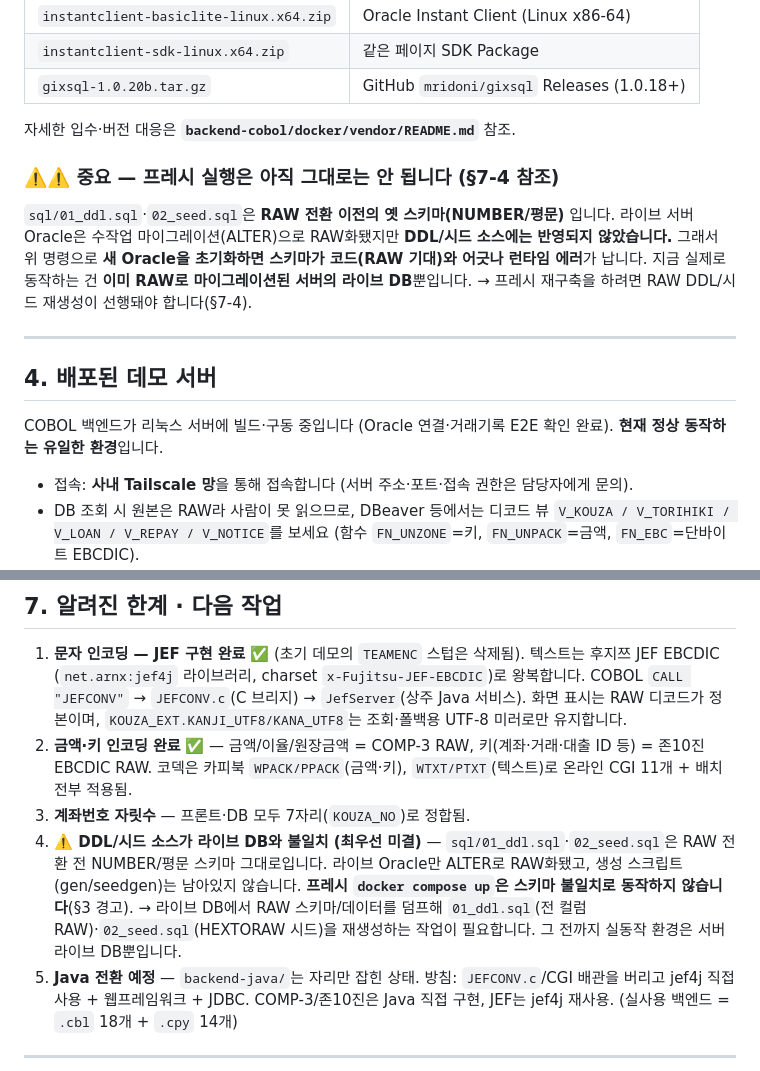
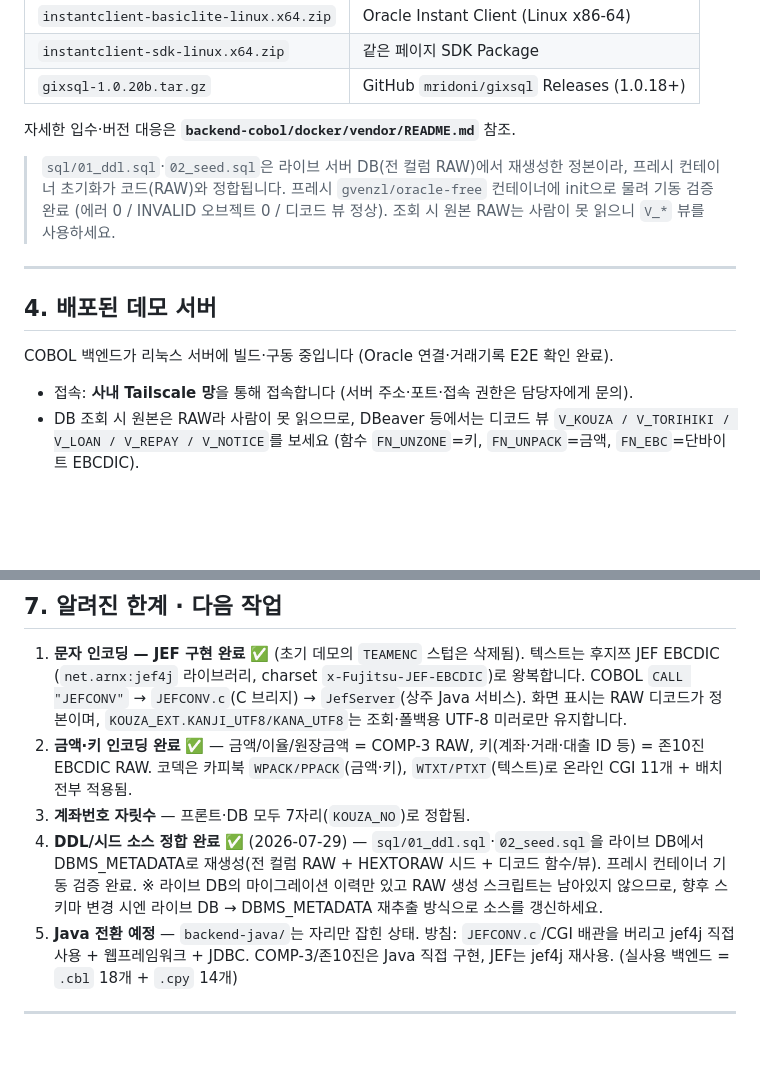
Before and after one commit to Hoax0606/KS-Bank-mockup, a Markdown page: README.md, 2 parts joined by grey strips. GitHub-like rendering; blank space fills up the shorter version.

Commit message:
docs: mark DDL/seed fresh-run as resolved
01_ddl/02_seed를 라이브 DB에서 RAW로 재생성·검증 완료하여, README의
"프레시 실행 불가/최우선 미결" 경고를 "정합 완료(프레시 컨테이너 검증)"로 갱신.

Co-Authored-By: Claude Opus 4.8 (1M context) <noreply@anthropic.com>

```diff
--- a/README.md
+++ b/README.md
@@ -67,19 +67,15 @@ docker compose -f backend-cobol/docker/compose.asis.yml up -d --build
 
 자세한 입수·버전 대응은 **`backend-cobol/docker/vendor/README.md`** 참조.
 
-### ⚠️⚠️ 중요 — 프레시 실행은 아직 그대로는 안 됩니다 (§7-4 참조)
-
-`sql/01_ddl.sql`·`02_seed.sql`은 **RAW 전환 이전의 옛 스키마(NUMBER/평문)** 입니다. 라이브 서버 Oracle은
-수작업 마이그레이션(ALTER)으로 RAW화됐지만 **DDL/시드 소스에는 반영되지 않았습니다.** 그래서 위 명령으로
-**새 Oracle을 초기화하면 스키마가 코드(RAW 기대)와 어긋나 런타임 에러**가 납니다.
-지금 실제로 동작하는 건 **이미 RAW로 마이그레이션된 서버의 라이브 DB**뿐입니다.
-→ 프레시 재구축을 하려면 RAW DDL/시드 재생성이 선행돼야 합니다(§7-4).
+> `sql/01_ddl.sql`·`02_seed.sql`은 라이브 서버 DB(전 컬럼 RAW)에서 재생성한 정본이라, 프레시 컨테이너
+> 초기화가 코드(RAW)와 정합됩니다. 프레시 `gvenzl/oracle-free` 컨테이너에 init으로 물려 기동 검증 완료
+> (에러 0 / INVALID 오브젝트 0 / 디코드 뷰 정상). 조회 시 원본 RAW는 사람이 못 읽으니 `V_*` 뷰를 사용하세요.
 
 ---
 
 ## 4. 배포된 데모 서버
 
-COBOL 백엔드가 리눅스 서버에 빌드·구동 중입니다 (Oracle 연결·거래기록 E2E 확인 완료). **현재 정상 동작하는 유일한 환경**입니다.
+COBOL 백엔드가 리눅스 서버에 빌드·구동 중입니다 (Oracle 연결·거래기록 E2E 확인 완료).
 
 - 접속: **사내 Tailscale 망**을 통해 접속합니다 (서버 주소·포트·접속 권한은 담당자에게 문의).
 - DB 조회 시 원본은 RAW라 사람이 못 읽으므로, DBeaver 등에서는 디코드 뷰 `V_KOUZA / V_TORIHIKI / V_LOAN / V_REPAY / V_NOTICE`를 보세요 (함수 `FN_UNZONE`=키, `FN_UNPACK`=금액, `FN_EBC`=단바이트 EBCDIC).
@@ -119,11 +115,10 @@ COBOL 백엔드가 리눅스 서버에 빌드·구동 중입니다 (Oracle 연
 2. **금액·키 인코딩 완료** ✅ — 금액/이율/원장금액 = COMP-3 RAW, 키(계좌·거래·대출 ID 등) = 존10진 EBCDIC RAW.
    코덱은 카피북 `WPACK/PPACK`(금액·키), `WTXT/PTXT`(텍스트)로 온라인 CGI 11개 + 배치 전부 적용됨.
 3. **계좌번호 자릿수** — 프론트·DB 모두 7자리(`KOUZA_NO`)로 정합됨.
-4. **⚠️ DDL/시드 소스가 라이브 DB와 불일치 (최우선 미결)** — `sql/01_ddl.sql`·`02_seed.sql`은 RAW 전환 전
-   NUMBER/평문 스키마 그대로입니다. 라이브 Oracle만 ALTER로 RAW화됐고, 생성 스크립트(gen/seedgen)는
-   남아있지 않습니다. **프레시 `docker compose up`은 스키마 불일치로 동작하지 않습니다**(§3 경고).
-   → 라이브 DB에서 RAW 스키마/데이터를 덤프해 `01_ddl.sql`(전 컬럼 RAW)·`02_seed.sql`(HEXTORAW 시드)을
-   재생성하는 작업이 필요합니다. 그 전까지 실동작 환경은 서버 라이브 DB뿐입니다.
+4. **DDL/시드 소스 정합 완료** ✅ (2026-07-29) — `sql/01_ddl.sql`·`02_seed.sql`을 라이브 DB에서
+   DBMS_METADATA로 재생성(전 컬럼 RAW + HEXTORAW 시드 + 디코드 함수/뷰). 프레시 컨테이너 기동 검증 완료.
+   ※ 라이브 DB의 마이그레이션 이력만 있고 RAW 생성 스크립트는 남아있지 않으므로, 향후 스키마 변경 시엔
+   라이브 DB → DBMS_METADATA 재추출 방식으로 소스를 갱신하세요.
 5. **Java 전환 예정** — `backend-java/`는 자리만 잡힌 상태. 방침: `JEFCONV.c`/CGI 배관을 버리고
    jef4j 직접 사용 + 웹프레임워크 + JDBC. COMP-3/존10진은 Java 직접 구현, JEF는 jef4j 재사용.
    (실사용 백엔드 = `.cbl` 18개 + `.cpy` 14개)
```
Also changed, not shown: backend-cobol/README.md (+6 -6 lines).
